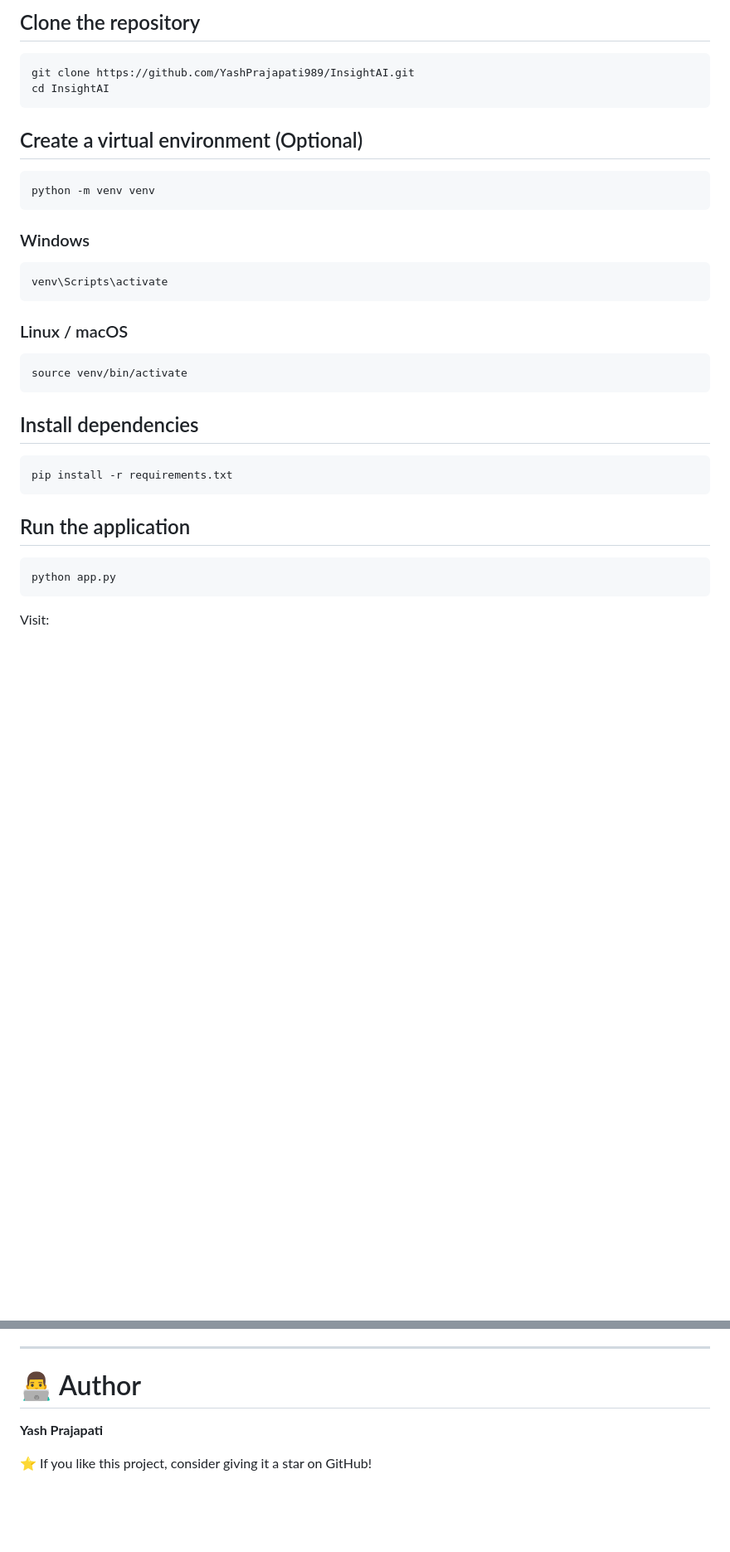
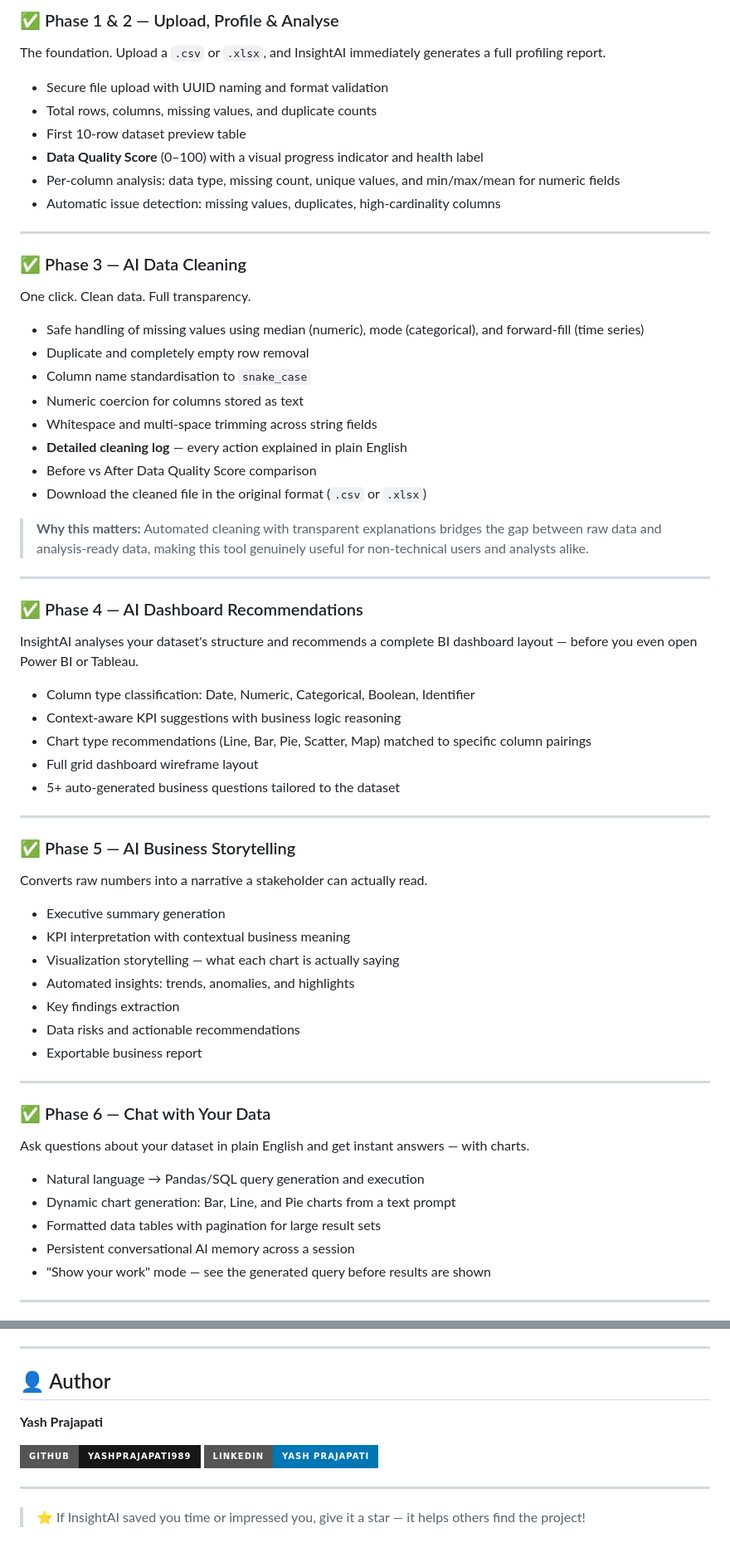
Before and after one commit to YashPrajapati989/InsightAI, a Markdown page: README.md, 2 parts joined by grey strips. Shown at 83% size. Rendered like a GitHub page; badges without logos; blank space fills up the shorter version.

Commit message:
Revise README for InsightAI branding and details
Updated project name and enhanced README content with badges, features, and installation instructions.

````diff
--- a/README.md
+++ b/README.md
@@ -211,39 +111,69 @@ InsightAI/
 
-## Clone the repository
+### ✅ Phase 1 & 2 — Upload, Profile & Analyse
 
-```bash
-git clone https://github.com/YashPrajapati989/InsightAI.git
-cd InsightAI
-```
+The foundation. Upload a `.csv` or `.xlsx`, and InsightAI immediately generates a full profiling report.
 
-## Create a virtual environment (Optional)
+- Secure file upload with UUID naming and format validation
+- Total rows, columns, missing values, and duplicate counts
+- First 10-row dataset preview table
+- **Data Quality Score** (0–100) with a visual progress indicator and health label
+- Per-column analysis: data type, missing count, unique values, and min/max/mean for numeric fields
+- Automatic issue detection: missing values, duplicates, high-cardinality columns
 
-```bash
-python -m venv venv
-```
+---
 
-### Windows
+### ✅ Phase 3 — AI Data Cleaning
 
-```bash
-venv\Scripts\activate
-```
+One click. Clean data. Full transparency.
 
-### Linux / macOS
+- Safe handling of missing values using median (numeric), mode (categorical), and forward-fill (time series)
+- Duplicate and completely empty row removal
+- Column name standardisation to `snake_case`
+- Numeric coercion for columns stored as text
+- Whitespace and multi-space trimming across string fields
+- **Detailed cleaning log** — every action explained in plain English
+- Before vs After Data Quality Score comparison
+- Download the cleaned file in the original format (`.csv` or `.xlsx`)
 
-```bash
-source venv/bin/activate
-```
+> **Why this matters:** Automated cleaning with transparent explanations bridges the gap between raw data and analysis-ready data, making this tool genuinely useful for non-technical users and analysts alike.
 
-## Install dependencies
+---
 
-```bash
-pip install -r requirements.txt
-```
+### ✅ Phase 4 — AI Dashboard Recommendations
 
-## Run the application
+InsightAI analyses your dataset's structure and recommends a complete BI dashboard layout — before you even open Power BI or Tableau.
 
-```bash
-python app.py
-```
+- Column type classification: Date, Numeric, Categorical, Boolean, Identifier
+- Context-aware KPI suggestions with business logic reasoning
+- Chart type recommendations (Line, Bar, Pie, Scatter, Map) matched to specific column pairings
+- Full grid dashboard wireframe layout
+- 5+ auto-generated business questions tailored to the dataset
 
-Visit:
+---
+
+### ✅ Phase 5 — AI Business Storytelling
+
+Converts raw numbers into a narrative a stakeholder can actually read.
+
+- Executive summary generation
+- KPI interpretation with contextual business meaning
+- Visualization storytelling — what each chart is actually saying
+- Automated insights: trends, anomalies, and highlights
+- Key findings extraction
+- Data risks and actionable recommendations
+- Exportable business report
+
+---
+
+### ✅ Phase 6 — Chat with Your Data
+
+Ask questions about your dataset in plain English and get instant answers — with charts.
+
+- Natural language → Pandas/SQL query generation and execution
+- Dynamic chart generation: Bar, Line, and Pie charts from a text prompt
+- Formatted data tables with pagination for large result sets
+- Persistent conversational AI memory across a session
+- "Show your work" mode — see the generated query before results are shown
+
+---
+
@@ -350,8 +320,13 @@ This project is licensed under the **MIT License**.
 
 ---
 
-# 👨‍💻 Author
+## 👤 Author
 
 **Yash Prajapati**
 
-⭐ If you like this project, consider giving it a star on GitHub!
+[![GitHub](https://img.shields.io/badge/GitHub-YashPrajapati989-181717?style=for-the-badge&logo=github)](https://github.com/YashPrajapati989)
+[![LinkedIn](https://img.shields.io/badge/LinkedIn-Yash%20Prajapati-0077B5?style=for-the-badge&logo=linkedin)](https://www.linkedin.com/in/yash-prajapati-2b99392b8)
+
+---
+
+> ⭐ If InsightAI saved you time or impressed you, give it a star — it helps others find the project!
````
Also changed, not shown: other parts of README.md (+202 -262 lines).
